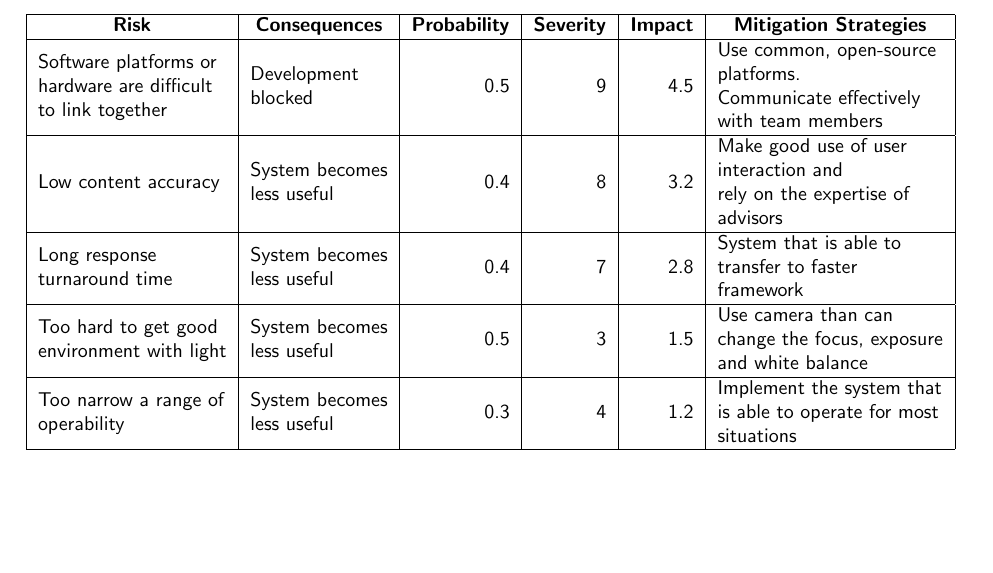
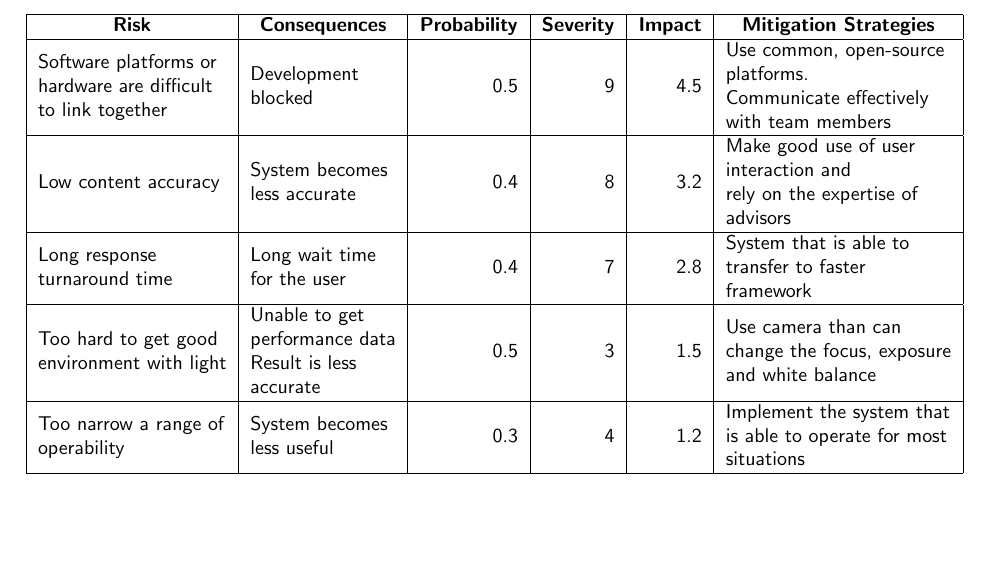
Before and after one commit to PRAHVI/PRAHVI-Thesis, a LaTeX thesis (master.tex, which reads riskAnalysis.tex): part of page 30 of 54, cut so that both start at the same text. Compiled offline with pdfLaTeX.

Commit message:
Update risk table

```diff
--- a/riskAnalysis.tex
+++ b/riskAnalysis.tex
@@ -7,12 +7,12 @@
 \label{riskTable}
 \begin{tabular}{|l|l|r|r|r|l|}
 \hline
-\multicolumn{1}{|c|}{\textbf{Risk}}                                                                       & \multicolumn{1}{c|}{\textbf{Consequences}}                           & \multicolumn{1}{c|}{\textbf{Probability}} & \multicolumn{1}{c|}{\textbf{Severity}} & \multicolumn{1}{c|}{\textbf{Impact}} & \multicolumn{1}{c|}{\textbf{Mitigation Strategies}}                                                                        \\ \hline
-\begin{tabular}[c]{@{}l@{}}Software platforms or\\ hardware are difficult\\ to link together\end{tabular} & \begin{tabular}[c]{@{}l@{}}Development\\ blocked\end{tabular}        & 0.5                                       & 9                                      & 4.5                                  & \begin{tabular}[c]{@{}l@{}}Use common, open-source\\ platforms.\\ Communicate effectively\\ with team members\end{tabular} \\ \hline
-Low content accuracy                                                                                      & \begin{tabular}[c]{@{}l@{}}System becomes\\ less useful\end{tabular} & 0.4                                       & 8                                      & 3.2                                  & \begin{tabular}[c]{@{}l@{}}Make good use of user\\ interaction and\\ rely on the expertise of\\ advisors\end{tabular}      \\ \hline
-\begin{tabular}[c]{@{}l@{}}Long response\\ turnaround time\end{tabular}                                   & \begin{tabular}[c]{@{}l@{}}System becomes\\ less useful\end{tabular} & 0.4                                       & 7                                      & 2.8                                  & \begin{tabular}[c]{@{}l@{}}System that is able to\\ transfer to faster\\ framework\end{tabular}                            \\ \hline
-\begin{tabular}[c]{@{}l@{}}Too hard to get good\\ environment with light\end{tabular}                     & \begin{tabular}[c]{@{}l@{}}System becomes\\ less useful\end{tabular} & 0.5                                       & 3                                      & 1.5                                  & \begin{tabular}[c]{@{}l@{}}Use camera than can\\ change the focus, exposure\\ and white balance\end{tabular}               \\ \hline
-\begin{tabular}[c]{@{}l@{}}Too narrow a range of\\ operability\end{tabular}                               & \begin{tabular}[c]{@{}l@{}}System becomes\\ less useful\end{tabular} & 0.3                                       & 4                                      & 1.2                                  & \begin{tabular}[c]{@{}l@{}}Implement the system that\\ is able to operate for most\\ situations\end{tabular}               \\ \hline
+\multicolumn{1}{|c|}{\textbf{Risk}}                                                                       & \multicolumn{1}{c|}{\textbf{Consequences}}                                                           & \multicolumn{1}{c|}{\textbf{Probability}} & \multicolumn{1}{c|}{\textbf{Severity}} & \multicolumn{1}{c|}{\textbf{Impact}} & \multicolumn{1}{c|}{\textbf{Mitigation Strategies}}                                                                        \\ \hline
+\begin{tabular}[c]{@{}l@{}}Software platforms or\\ hardware are difficult\\ to link together\end{tabular} & \begin{tabular}[c]{@{}l@{}}Development\\ blocked\end{tabular}                                        & 0.5                                       & 9                                      & 4.5                                  & \begin{tabular}[c]{@{}l@{}}Use common, open-source\\ platforms.\\ Communicate effectively\\ with team members\end{tabular} \\ \hline
+Low content accuracy                                                                                      & \begin{tabular}[c]{@{}l@{}}System becomes\\ less accurate\end{tabular}                               & 0.4                                       & 8                                      & 3.2                                  & \begin{tabular}[c]{@{}l@{}}Make good use of user\\ interaction and\\ rely on the expertise of\\ advisors\end{tabular}      \\ \hline
+\begin{tabular}[c]{@{}l@{}}Long response\\ turnaround time\end{tabular}                                   & \begin{tabular}[c]{@{}l@{}}Long wait time\\ for the user\end{tabular}                                & 0.4                                       & 7                                      & 2.8                                  & \begin{tabular}[c]{@{}l@{}}System that is able to\\ transfer to faster\\ framework\end{tabular}                            \\ \hline
+\begin{tabular}[c]{@{}l@{}}Too hard to get good\\ environment with light\end{tabular}                     & \begin{tabular}[c]{@{}l@{}}Unable to get\\ performance data\\ Result is less\\ accurate\end{tabular} & 0.5                                       & 3                                      & 1.5                                  & \begin{tabular}[c]{@{}l@{}}Use camera than can\\ change the focus, exposure\\ and white balance\end{tabular}               \\ \hline
+\begin{tabular}[c]{@{}l@{}}Too narrow a range of\\ operability\end{tabular}                               & \begin{tabular}[c]{@{}l@{}}System becomes\\ less useful\end{tabular}                                 & 0.3                                       & 4                                      & 1.2                                  & \begin{tabular}[c]{@{}l@{}}Implement the system that\\ is able to operate for most\\ situations\end{tabular}               \\ \hline
 \end{tabular}
 \end{table}
 
```
Also changed, not shown: 2 other files.
